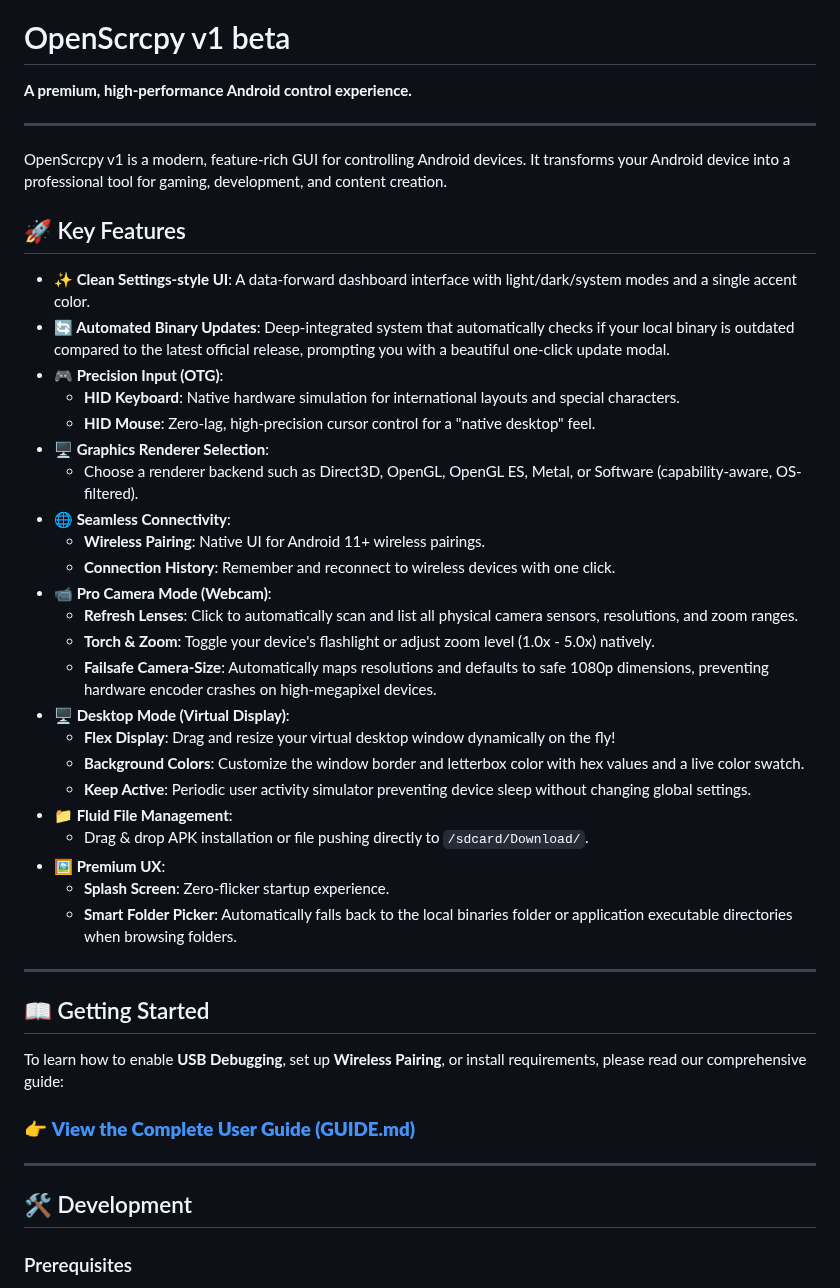
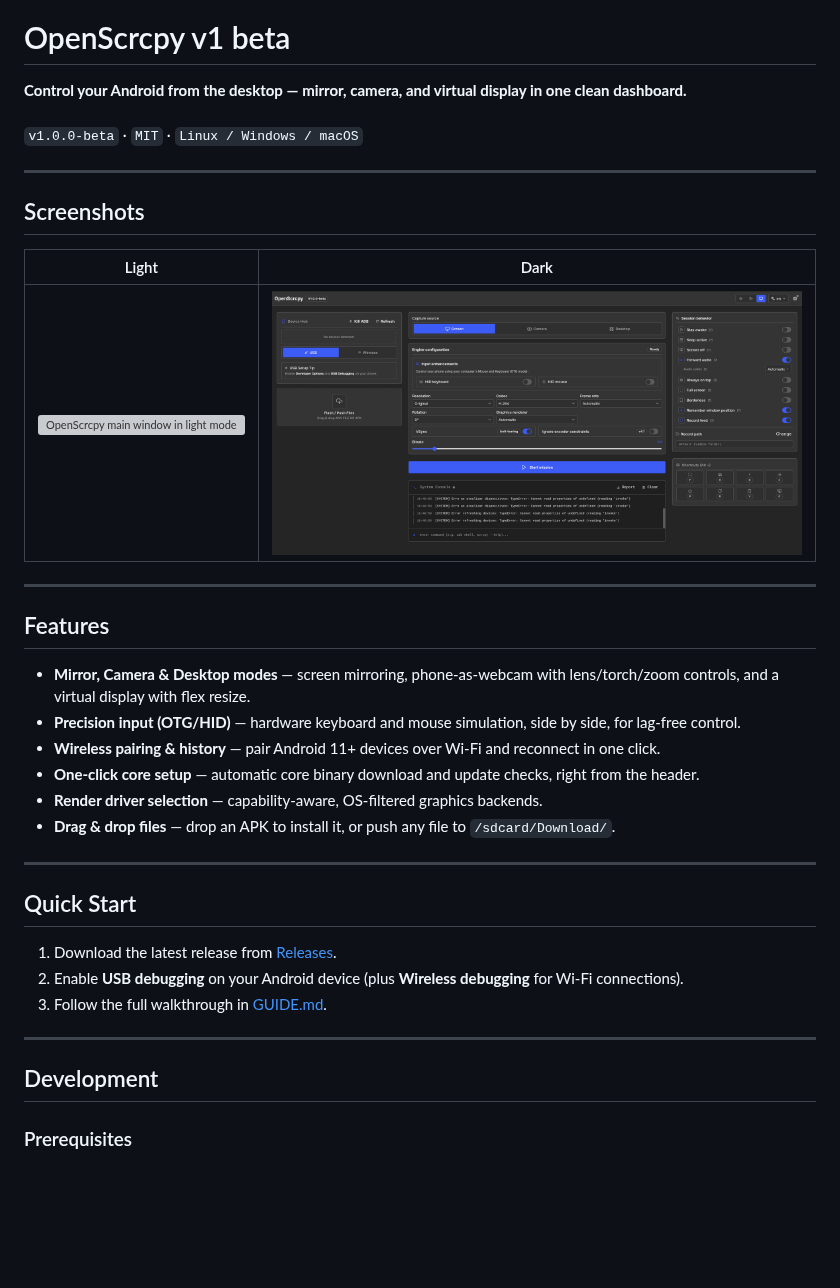
Before and after one commit to Umbr-Corp/OpenScrcpy, a Markdown page: README.md, the part around the change. GitHub-like rendering; pictures changed too: docs/screenshots/main-dark.png (added); blank space fills up the shorter version; grey boxes are pictures that could not be loaded.

Commit message:
[verified] docs: rewrite README with interface screenshots

```diff
--- a/README.md
+++ b/README.md
@@ -2,51 +2,41 @@
   <img src="icon.png" width="128" height="128" alt="OpenScrcpy Icon">
   <br>
   <h1>OpenScrcpy v1 beta</h1>
-  <strong>A premium, high-performance Android control experience.</strong>
+  <strong>Control your Android from the desktop — mirror, camera, and virtual display in one clean dashboard.</strong>
+  <br><br>
+  <code>v1.0.0-beta</code> · <code>MIT</code> · <code>Linux / Windows / macOS</code>
 </p>
-
 
 ---
 
-OpenScrcpy v1 is a modern, feature-rich GUI for controlling Android devices. It transforms your Android device into a professional tool for gaming, development, and content creation.
+## Screenshots
 
-## 🚀 Key Features
-
-- **✨ Clean Settings-style UI**: A data-forward dashboard interface with light/dark/system modes and a single accent color.
-- **🔄 Automated Binary Updates**: Deep-integrated system that automatically checks if your local binary is outdated compared to the latest official release, prompting you with a beautiful one-click update modal.
-- **🎮 Precision Input (OTG)**:
-  - **HID Keyboard**: Native hardware simulation for international layouts and special characters.
-  - **HID Mouse**: Zero-lag, high-precision cursor control for a "native desktop" feel.
-- **🖥️ Graphics Renderer Selection**:
-  - Choose a renderer backend such as Direct3D, OpenGL, OpenGL ES, Metal, or Software (capability-aware, OS-filtered).
-- **🌐 Seamless Connectivity**:
-  - **Wireless Pairing**: Native UI for Android 11+ wireless pairings.
-  - **Connection History**: Remember and reconnect to wireless devices with one click.
-- **📹 Pro Camera Mode (Webcam)**:
-  - **Refresh Lenses**: Click to automatically scan and list all physical camera sensors, resolutions, and zoom ranges.
-  - **Torch & Zoom**: Toggle your device's flashlight or adjust zoom level (1.0x - 5.0x) natively.
-  - **Failsafe Camera-Size**: Automatically maps resolutions and defaults to safe 1080p dimensions, preventing hardware encoder crashes on high-megapixel devices.
-- **🖥️ Desktop Mode (Virtual Display)**:
-  - **Flex Display**: Drag and resize your virtual desktop window dynamically on the fly!
-  - **Background Colors**: Customize the window border and letterbox color with hex values and a live color swatch.
-  - **Keep Active**: Periodic user activity simulator preventing device sleep without changing global settings.
-- **📁 Fluid File Management**:
-  - Drag & drop APK installation or file pushing directly to `/sdcard/Download/`.
-- **🖼️ Premium UX**:
-  - **Splash Screen**: Zero-flicker startup experience.
-  - **Smart Folder Picker**: Automatically falls back to the local binaries folder or application executable directories when browsing folders.
+| Light | Dark |
+| ----- | ---- |
+| ![OpenScrcpy main window in light mode](docs/screenshots/main-light.png) | ![OpenScrcpy main window in dark mode](docs/screenshots/main-dark.png) |
 
 ---
 
-## 📖 Getting Started
+## Features
 
-To learn how to enable **USB Debugging**, set up **Wireless Pairing**, or install requirements, please read our comprehensive guide:
-
-### 👉 **[View the Complete User Guide (GUIDE.md)](GUIDE.md)**
+- **Mirror, Camera & Desktop modes** — screen mirroring, phone-as-webcam with lens/torch/zoom controls, and a virtual display with flex resize.
+- **Precision input (OTG/HID)** — hardware keyboard and mouse simulation, side by side, for lag-free control.
+- **Wireless pairing & history** — pair Android 11+ devices over Wi-Fi and reconnect in one click.
+- **One-click core setup** — automatic core binary download and update checks, right from the header.
+- **Render driver selection** — capability-aware, OS-filtered graphics backends.
+- **Drag & drop files** — drop an APK to install it, or push any file to `/sdcard/Download/`.
 
 ---
 
-## 🛠️ Development
+## Quick Start
+
+1. Download the latest release from [Releases](https://github.com/yanhenrique-dev/OpenScrcpy/releases).
+2. Enable **USB debugging** on your Android device (plus **Wireless debugging** for Wi-Fi connections).
+3. Follow the full walkthrough in [GUIDE.md](GUIDE.md).
+
+---
+
+## Development
 
 ### Prerequisites
 - A JavaScript runtime (v18 or newer)
```
